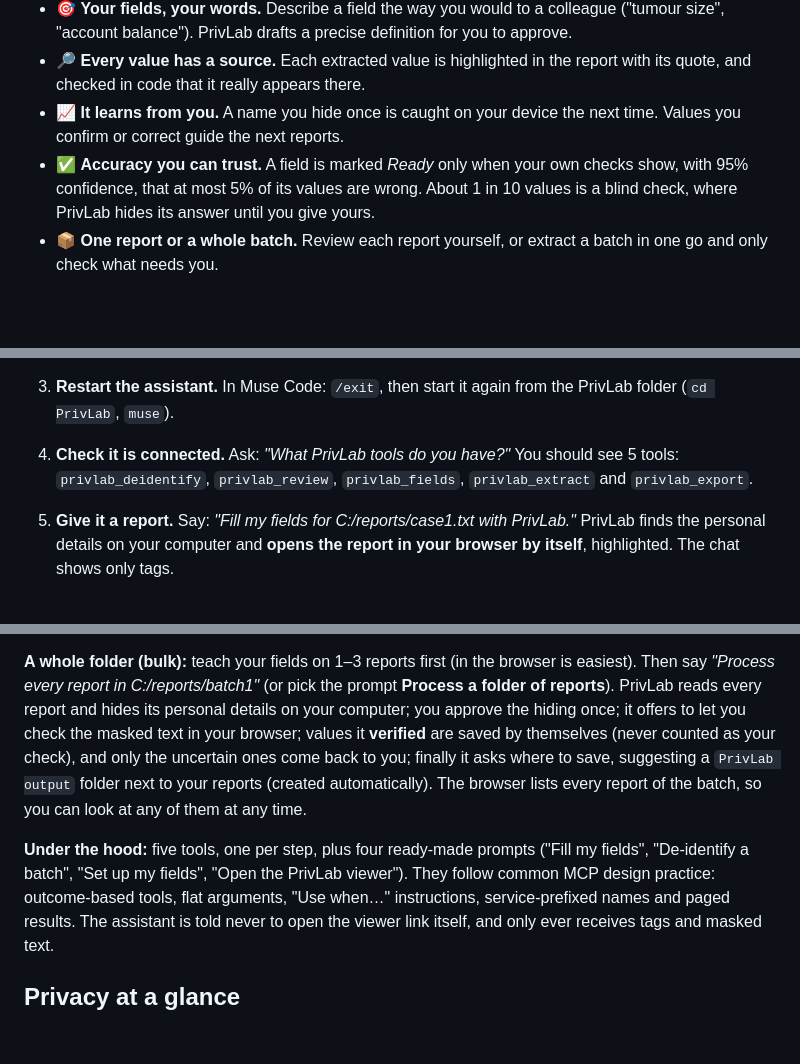
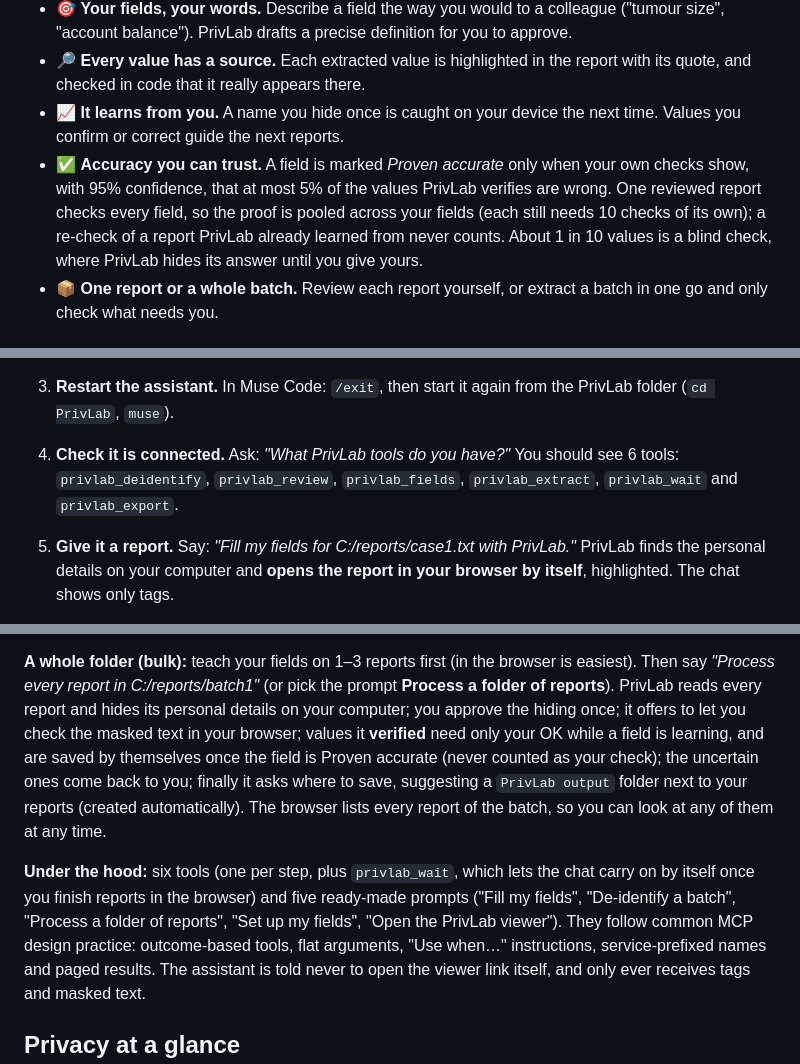
Before and after one commit to megan-chu/PrivLab, a Markdown page: README.md, 3 parts joined by grey strips. GitHub-like rendering; blank space fills up the shorter version.

Commit message:
docs(docs): Proven accurate, pooled rule, six tools, five prompts

````diff
--- a/README.md
+++ b/README.md
@@ -47,9 +47,11 @@ Built solo for the **Meta Global AI Developer Hackathon** (Track 1, Indie develo
   in code that it really appears there.
 - 📈 **It learns from you.** A name you hide once is caught on your device the next time. Values you confirm or
   correct guide the next reports.
-- ✅ **Accuracy you can trust.** A field is marked *Ready* only when your own checks show, with 95% confidence,
-  that at most 5% of its values are wrong. About 1 in 10 values is a blind check, where PrivLab hides its answer
-  until you give yours.
+- ✅ **Accuracy you can trust.** A field is marked *Proven accurate* only when your own checks show, with 95%
+  confidence, that at most 5% of the values PrivLab verifies are wrong. One reviewed report checks every field, so
+  the proof is pooled across your fields (each still needs 10 checks of its own); a re-check of a report PrivLab
+  already learned from never counts. About 1 in 10 values is a blind check, where PrivLab hides its answer until
+  you give yours.
 - 📦 **One report or a whole batch.** Review each report yourself, or extract a batch in one go and only check
   what needs you.
 
@@ -152,8 +154,8 @@ nothing to sign in to (so it is not a "custom connector" with an HTTPS URL), and
    ```
    **Claude Desktop:** Settings → Developer → **Edit Config**, then add the same block under `"mcpServers"`.
 3. **Restart the assistant.** In Muse Code: `/exit`, then start it again from the PrivLab folder (`cd PrivLab`, `muse`).
-4. **Check it is connected.** Ask: *"What PrivLab tools do you have?"* You should see 5 tools: `privlab_deidentify`,
-   `privlab_review`, `privlab_fields`, `privlab_extract` and `privlab_export`.
+4. **Check it is connected.** Ask: *"What PrivLab tools do you have?"* You should see 6 tools: `privlab_deidentify`,
+   `privlab_review`, `privlab_fields`, `privlab_extract`, `privlab_wait` and `privlab_export`.
 5. **Give it a report.** Say: *"Fill my fields for C:/reports/case1.txt with PrivLab."* PrivLab finds the personal
    details on your computer and **opens the report in your browser by itself**, highlighted. The chat shows only tags.
 6. **Answer its questions.** For example *"Hide them all"*. Only then is the masked text sent, once, for the safety check.
@@ -164,12 +166,13 @@ nothing to sign in to (so it is not a "custom connector" with an HTTPS URL), and
 **A whole folder (bulk):** teach your fields on 1–3 reports first (in the browser is easiest). Then say *"Process every
 report in C:/reports/batch1"* (or pick the prompt **Process a folder of reports**). PrivLab reads every report and
 hides its personal details on your computer; you approve the hiding once; it offers to let you check the masked text in
-your browser; values it **verified** are saved by themselves (never counted as your check), and only the uncertain
-ones come back to you; finally it asks where to save, suggesting a `PrivLab output` folder next to your reports (created
+your browser; values it **verified** need only your OK while a field is learning, and are saved by themselves once the field is
+Proven accurate (never counted as your check); the uncertain ones come back to you; finally it asks where to save, suggesting a `PrivLab output` folder next to your reports (created
 automatically). The browser lists every report of the batch, so you can look at any of them at any time.
 
-**Under the hood:** five tools, one per step, plus four ready-made prompts ("Fill my fields", "De-identify a batch",
-"Set up my fields", "Open the PrivLab viewer"). They follow common MCP design practice: outcome-based tools, flat
+**Under the hood:** six tools (one per step, plus `privlab_wait`, which lets the chat carry on by itself once
+you finish reports in the browser) and five ready-made prompts ("Fill my fields", "De-identify a batch",
+"Process a folder of reports", "Set up my fields", "Open the PrivLab viewer"). They follow common MCP design practice: outcome-based tools, flat
 arguments, "Use when…" instructions, service-prefixed names and paged results. The assistant is told never to open
 the viewer link itself, and only ever receives tags and masked text.
 
````
Also changed, not shown: docs/WRITEUP.md (+3 -2 lines).
